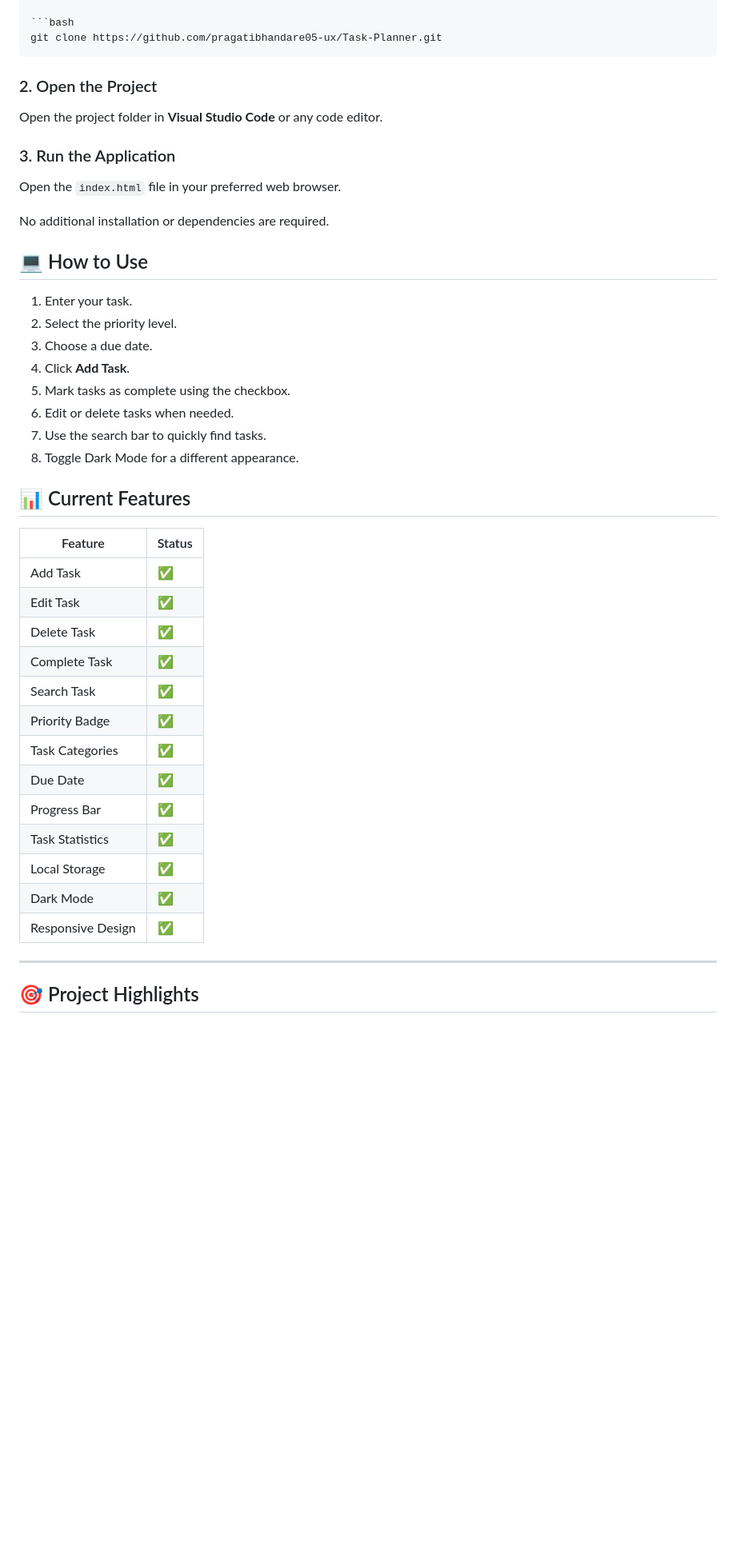
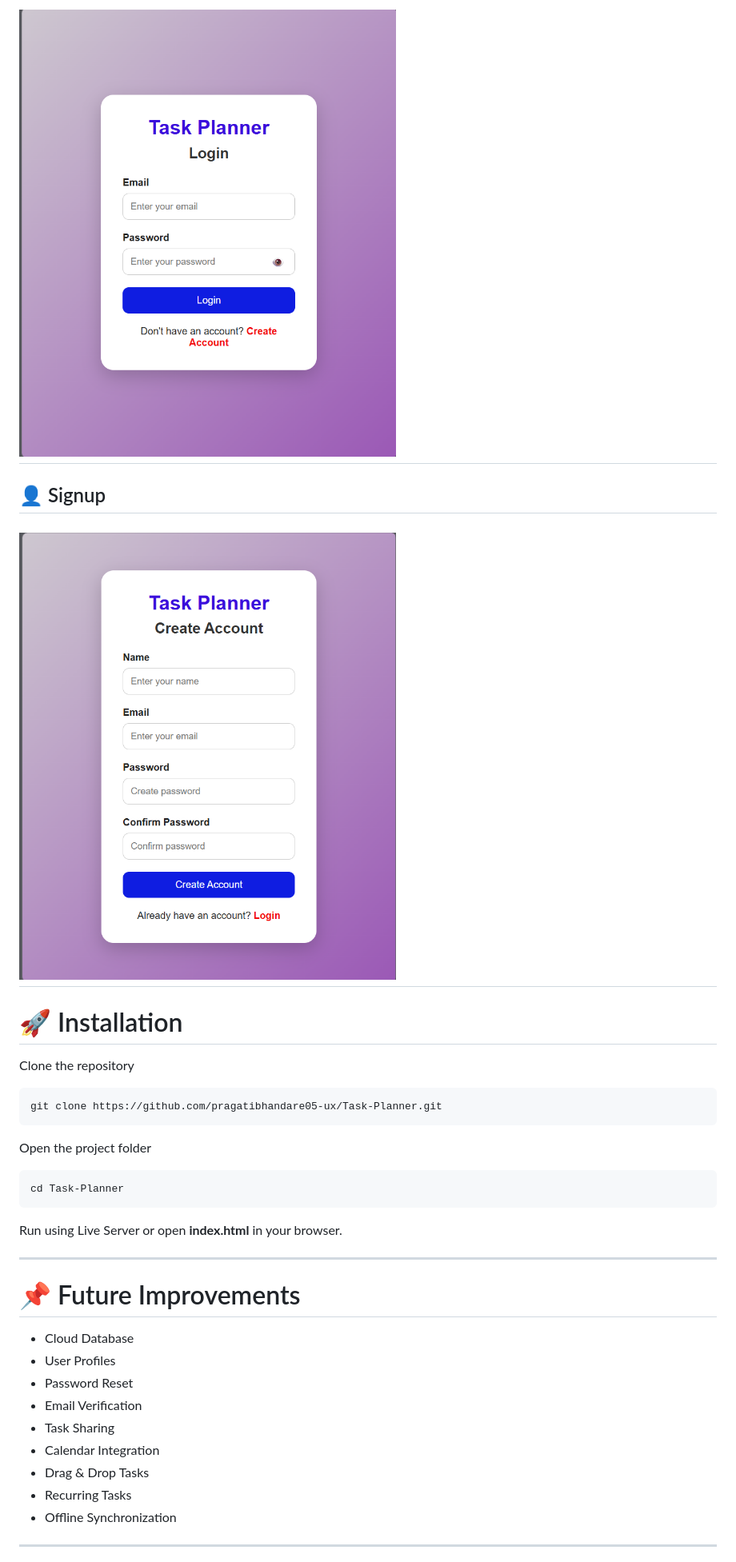
Before and after one commit to pragatibhandare05-ux/Task-Planner, a Markdown page: README.md, the part around the change printed below. Shown: that part at 80% size. GitHub-like rendering; pictures changed too: login.png (added), signup.png (added); blank space fills up the shorter version.

Commit message:
Complete Task Planner Pro v2

````diff
--- a/README.md
+++ b/README.md
@@ -73,47 +115,39 @@ Task-Planner/
+![alt text](login.png)
+---
+
+## 👤 Signup
+![alt text](signup.png)
+---
+
+# 🚀 Installation
+
+Clone the repository
 
 ```bash
 git clone https://github.com/pragatibhandare05-ux/Task-Planner.git
 ```
 
-### 2. Open the Project
+Open the project folder
 
-Open the project folder in **Visual Studio Code** or any code editor.
+```bash
+cd Task-Planner
+```
 
-### 3. Run the Application
+Run using Live Server or open **index.html** in your browser.
 
-Open the `index.html` file in your preferred web browser.
+---
 
-No additional installation or dependencies are required.
+# 📌 Future Improvements
 
-## 💻 How to Use
+- Cloud Database
+- User Profiles
+- Password Reset
+- Email Verification
+- Task Sharing
+- Calendar Integration
+- Drag & Drop Tasks
+- Recurring Tasks
+- Offline Synchronization
 
-1. Enter your task.
-2. Select the priority level.
-3. Choose a due date.
-4. Click **Add Task**.
-5. Mark tasks as complete using the checkbox.
-6. Edit or delete tasks when needed.
-7. Use the search bar to quickly find tasks.
-8. Toggle Dark Mode for a different appearance.
+---
 
-
-## 📊 Current Features
-
-| Feature | Status |
-|----------|--------|
-| Add Task | ✅ |
-| Edit Task | ✅ |
-| Delete Task | ✅ |
-| Complete Task | ✅ |
-| Search Task | ✅ |
-| Priority Badge | ✅ |
-| Task Categories | ✅ |
-| Due Date | ✅ |
-| Progress Bar | ✅ |
-| Task Statistics | ✅ |
-| Local Storage | ✅ |
-| Dark Mode | ✅ |
-| Responsive Design | ✅ |
----
-## 🎯 Project Highlights
-
````
Also changed, not shown: other parts of README.md (+90 -77 lines), Homepage.png (added), setting.png (added), statistic.png (added), task.png (added), 7 other files.
